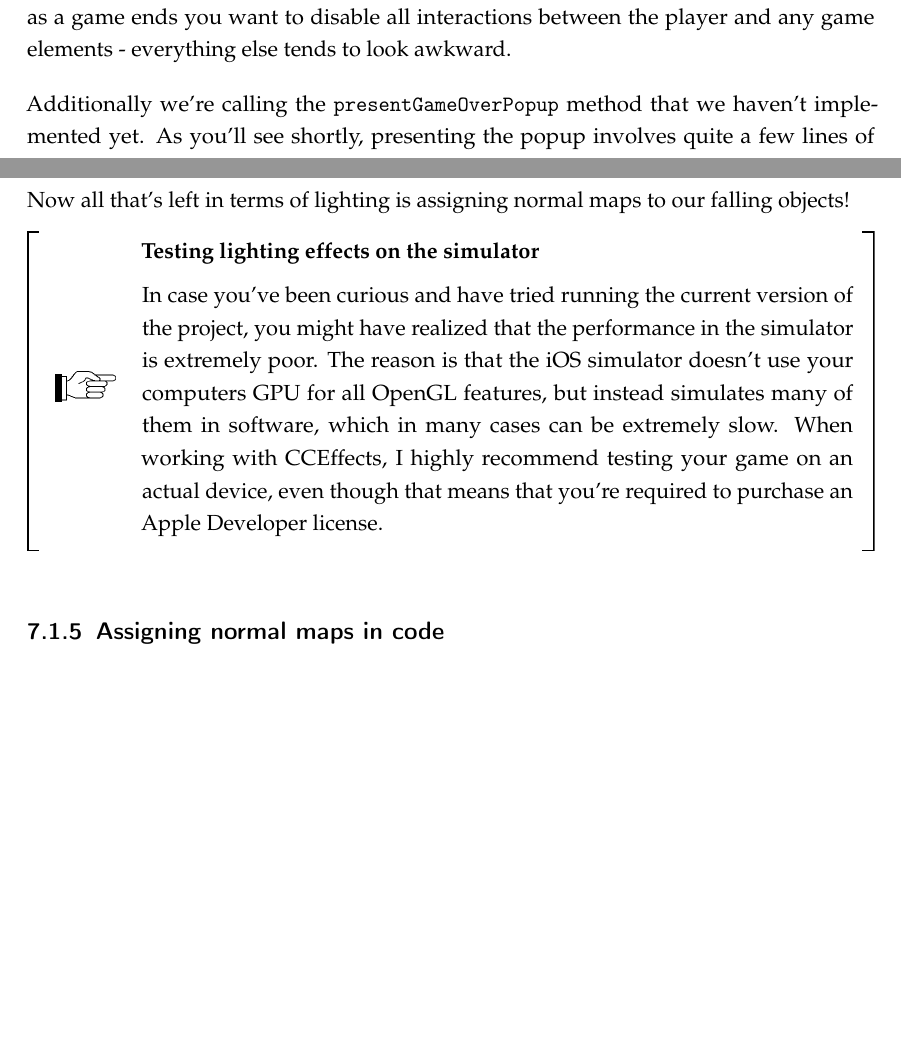
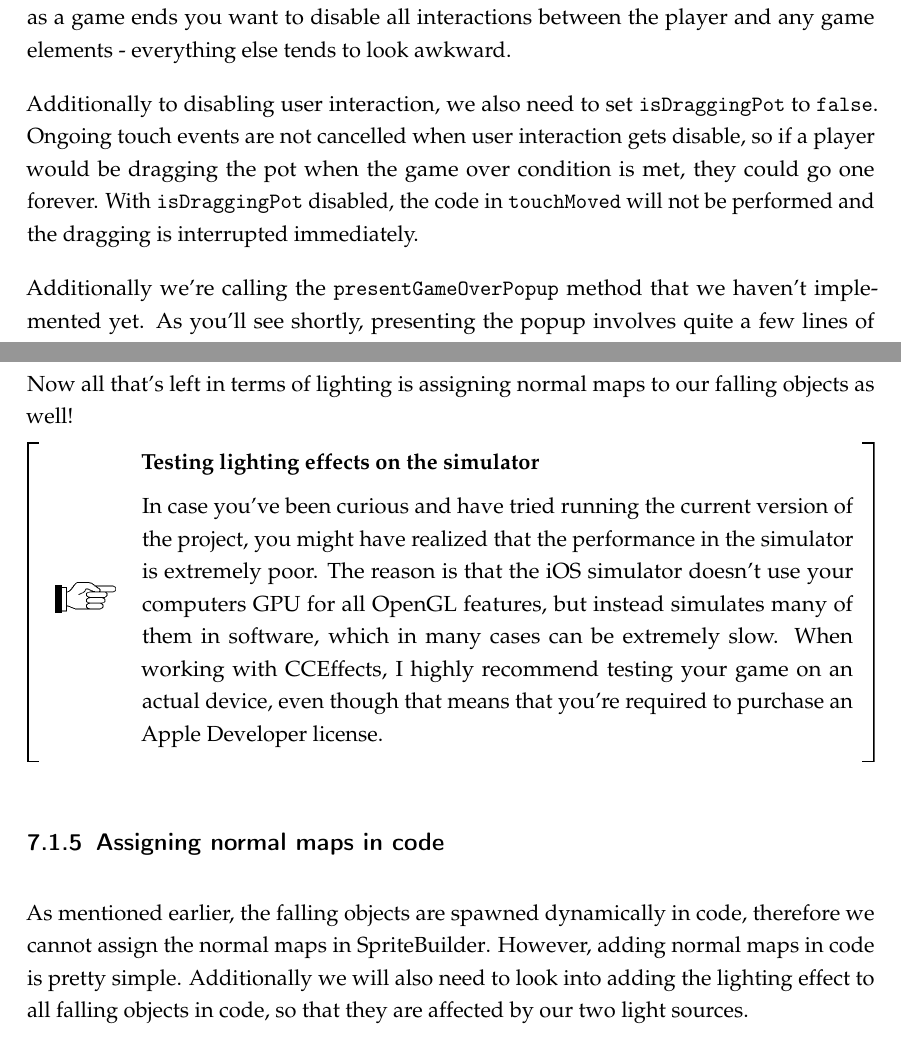
Before and after one commit to SpriteBuilder-Book/Book, a LaTeX thesis (document.tex, which reads Chapters/7_User_Interfaces.tex, Chapters/9_Effects_and_Animations.tex): two parts of pages 179 and 215 of 217, joined at a grey line, cut so that both start at the same text, the shorter picture padded with empty space. Compiled offline with pdfLaTeX.

Commit message:
Update game over implementation

```diff
--- a/Chapters/7_User_Interfaces.tex
+++ b/Chapters/7_User_Interfaces.tex
@@ -1910,6 +1911,13 @@ that \inlinecode{MainScene} will no longer receive touch events. Without this li
  would be possible for the user to drag the pot across the screen, even though the game has ended. Typically as soon as a
 game ends you want to disable all interactions between the player and any game
 elements - everything else tends to look awkward.
+
+Additionally to disabling user interaction, we also need to set
+\inlinecode{isDraggingPot} to \inlinecode{false}. Ongoing touch events are not
+cancelled when user interaction gets disable, so if a player would be
+dragging the pot when the game over condition is met, they could go one forever.
+With \inlinecode{isDraggingPot} disabled, the code in \inlinecode{touchMoved}
+will not be performed and the dragging is interrupted immediately.
 
 Additionally we're calling the \inlinecode{presentGameOverPopup} method that we
 haven't implemented yet. As you'll see shortly, presenting the popup involves
--- a/Chapters/9_Effects_and_Animations.tex
+++ b/Chapters/9_Effects_and_Animations.tex
@@ -354,6 +355,6 @@ of how your lighting effects are working you'll need to run your game.
 
 Now all that's left in terms of lighting is assigning normal maps to
-our falling objects!
+our falling objects as well!
 
 \begin{details}[frametitle={Testing lighting effects on the simulator}]
 In case you've been curious and have tried running the current version of the
@@ -366,3 +367,8 @@ you're required to purchase an Apple Developer license.
 \end{details}
 
 \subsection{Assigning normal maps in code}
+As mentioned earlier, the falling objects are spawned dynamically in code,
+therefore we cannot assign the normal maps in \SB{}. However, adding normal
+maps in code is pretty simple. Additionally we will also need to look into
+adding the lighting effect to all falling objects in code, so that they are
+affected by our two light sources.
```
Also changed, not shown: Chapters/4_Assets_SpriteBuilder.tex (+1 -1 lines), Chapters/8_Persistence_Leaderboards.tex (+1 -0 lines), Chapters/7_User_Interfaces.tex (2 more changed lines), Chapters/9_Effects_and_Animations.tex (3 more changed lines), 8 other files.
